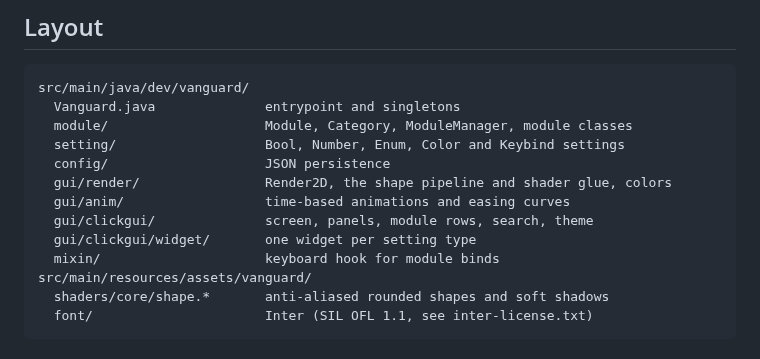
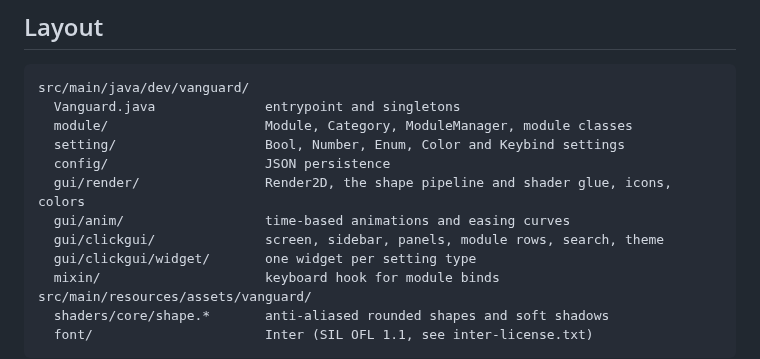
Before and after one commit to DangleDongler/Vanguard-Client, a Markdown page: README.md, the part around one of its changes. GitHub-like rendering.

```diff
--- a/README.md
+++ b/README.md
@@ -52,9 +54,9 @@ src/main/java/dev/vanguard/
   module/                    Module, Category, ModuleManager, module classes
   setting/                   Bool, Number, Enum, Color and Keybind settings
   config/                    JSON persistence
-  gui/render/                Render2D, the shape pipeline and shader glue, colors
+  gui/render/                Render2D, the shape pipeline and shader glue, icons, colors
   gui/anim/                  time-based animations and easing curves
-  gui/clickgui/              screen, panels, module rows, search, theme
+  gui/clickgui/              screen, sidebar, panels, module rows, search, theme
   gui/clickgui/widget/       one widget per setting type
   mixin/                     keyboard hook for module binds
 src/main/resources/assets/vanguard/
```
Also changed, not shown: other parts of README.md (+10 -8 lines), docs/clickgui.png, 14 other files.
